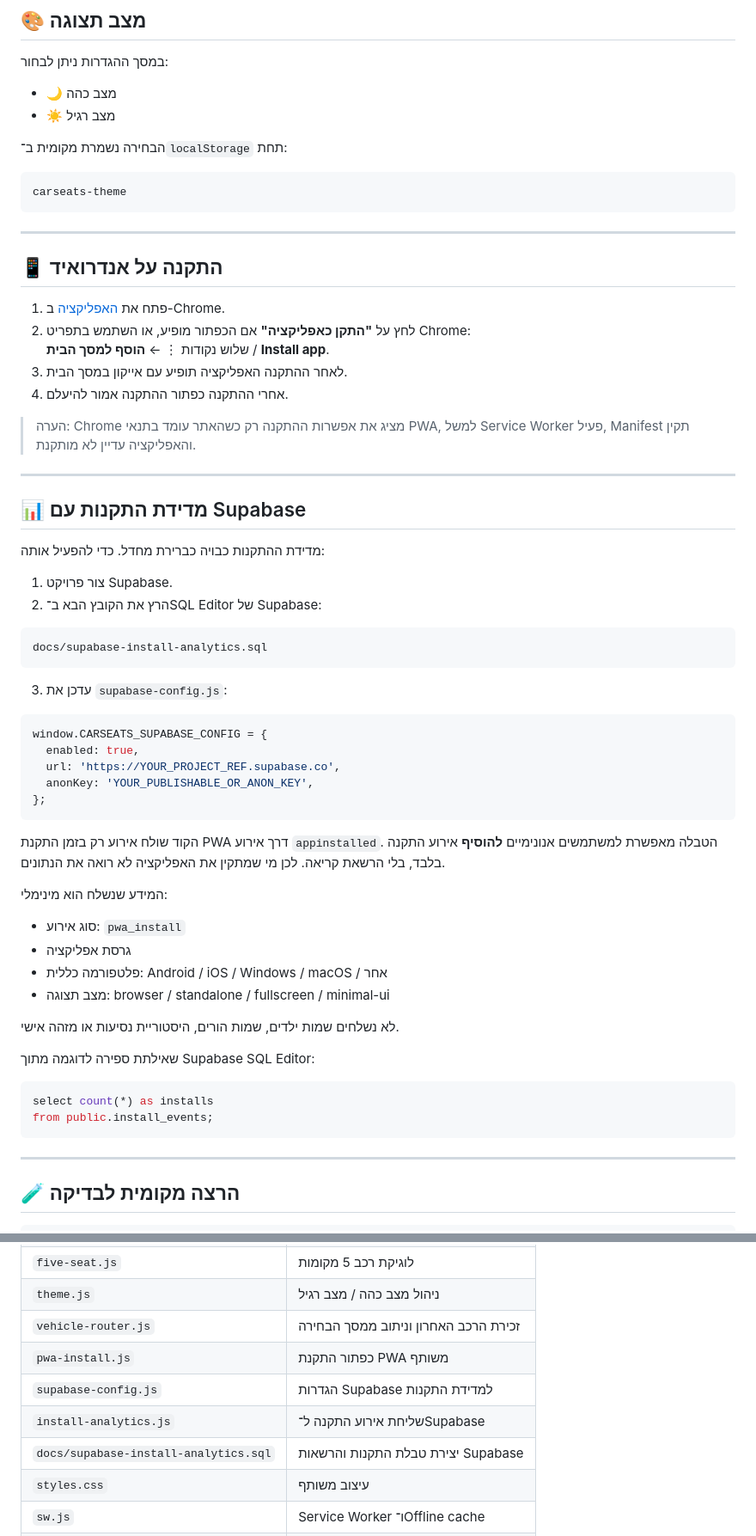
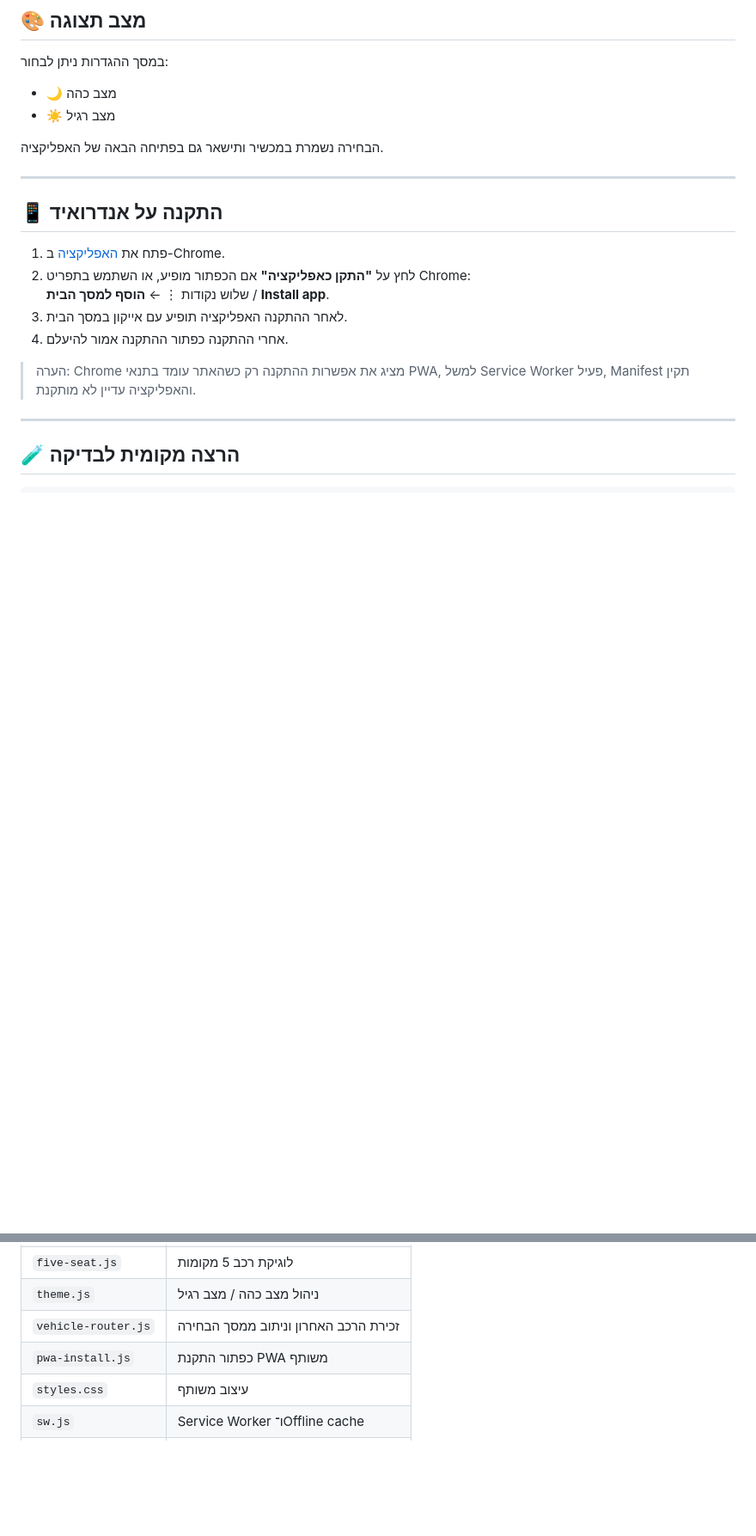
Before and after one commit to shmuelse/carseats-pwa, a Markdown page: README.md, 2 parts joined by grey strips. Shown at 86% size. Rendered like a GitHub page; blank space fills up the shorter version.

Commit message:
Keep README focused on app users

````diff
--- a/README.md
+++ b/README.md
@@ -67,11 +65,7 @@
 - 🌙 מצב כהה
 - ☀️ מצב רגיל
 
-הבחירה נשמרת מקומית ב־`localStorage` תחת:
-
-```text
-carseats-theme
-```
+הבחירה נשמרת במכשיר ותישאר גם בפתיחה הבאה של האפליקציה.
 
 ---
 
@@ -84,47 +78,6 @@ carseats-theme
 4. אחרי ההתקנה כפתור ההתקנה אמור להיעלם.
 
 > הערה: Chrome מציג את אפשרות ההתקנה רק כשהאתר עומד בתנאי PWA, למשל Service Worker פעיל, Manifest תקין והאפליקציה עדיין לא מותקנת.
-
----
-
-## 📊 מדידת התקנות עם Supabase
-
-מדידת ההתקנות כבויה כברירת מחדל. כדי להפעיל אותה:
-
-1. צור פרויקט Supabase.
-2. הרץ את הקובץ הבא ב־SQL Editor של Supabase:
-
-```text
-docs/supabase-install-analytics.sql
-```
-
-3. עדכן את `supabase-config.js`:
-
-```javascript
-window.CARSEATS_SUPABASE_CONFIG = {
-  enabled: true,
-  url: 'https://YOUR_PROJECT_REF.supabase.co',
-  anonKey: 'YOUR_PUBLISHABLE_OR_ANON_KEY',
-};
-```
-
-הקוד שולח אירוע רק בזמן התקנת PWA דרך אירוע `appinstalled`. הטבלה מאפשרת למשתמשים אנונימיים **להוסיף** אירוע התקנה בלבד, בלי הרשאת קריאה. לכן מי שמתקין את האפליקציה לא רואה את הנתונים.
-
-המידע שנשלח הוא מינימלי:
-
-- סוג אירוע: `pwa_install`
-- גרסת אפליקציה
-- פלטפורמה כללית: Android / iOS / Windows / macOS / אחר
-- מצב תצוגה: browser / standalone / fullscreen / minimal-ui
-
-לא נשלחים שמות ילדים, שמות הורים, היסטוריית נסיעות או מזהה אישי.
-
-שאילתת ספירה לדוגמה מתוך Supabase SQL Editor:
-
-```sql
-select count(*) as installs
-from public.install_events;
-```
 
 ---
 
@@ -223,9 +170,6 @@ http://localhost:3000/home.html?choose=1
 | `theme.js` | ניהול מצב כהה / מצב רגיל |
 | `vehicle-router.js` | זכירת הרכב האחרון וניתוב ממסך הבחירה |
 | `pwa-install.js` | כפתור התקנת PWA משותף |
-| `supabase-config.js` | הגדרות Supabase למדידת התקנות |
-| `install-analytics.js` | שליחת אירוע התקנה ל־Supabase |
-| `docs/supabase-install-analytics.sql` | יצירת טבלת התקנות והרשאות Supabase |
 | `styles.css` | עיצוב משותף |
 | `sw.js` | Service Worker ו־Offline cache |
 | `manifest.json` | הגדרות התקנת האפליקציה |
````
Also changed, not shown: other parts of README.md (+4 -12 lines).
